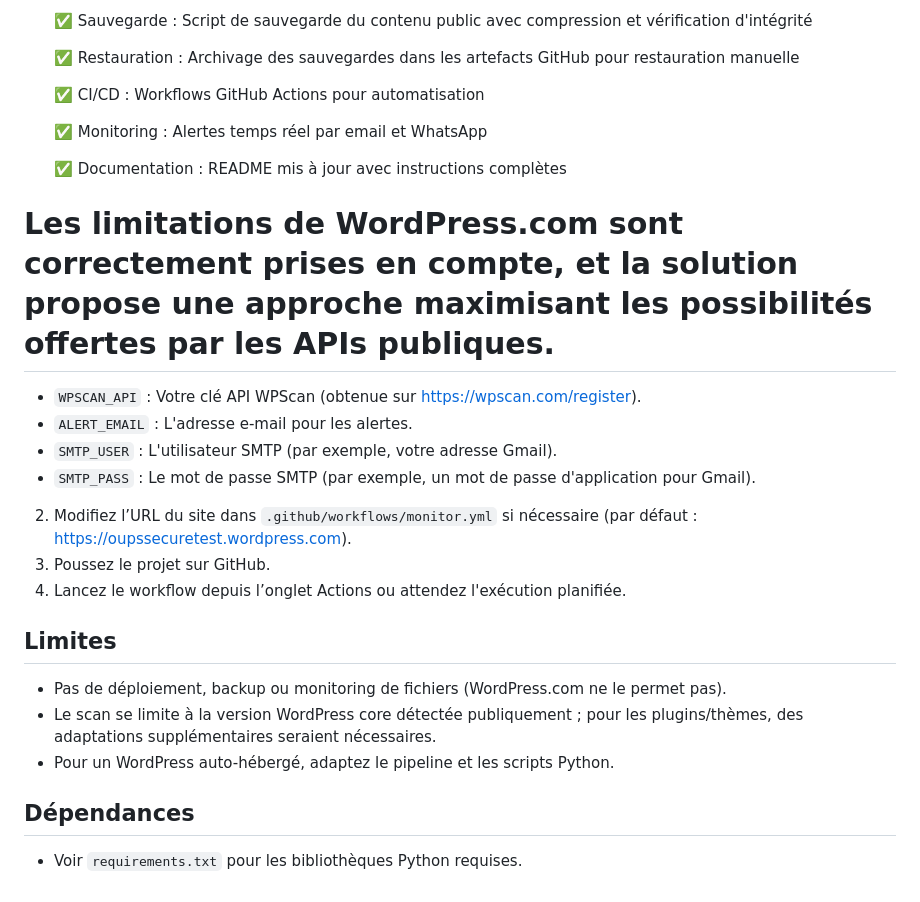
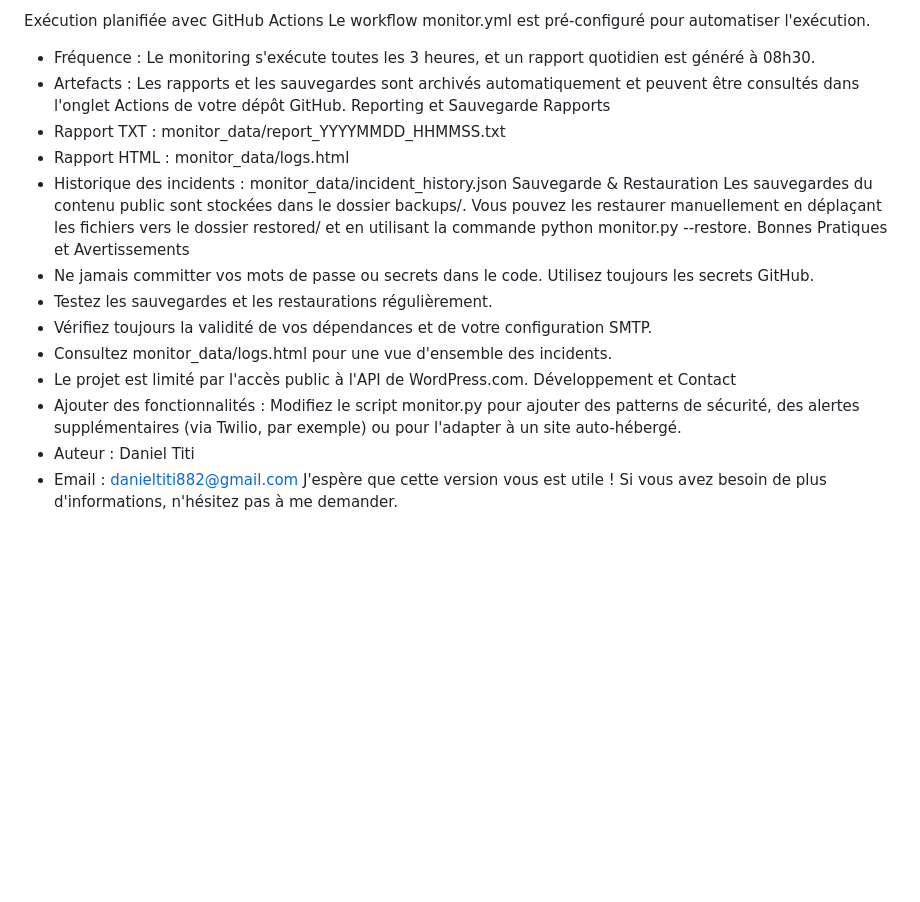
Before and after one commit to TITI-HD/Dev, a Markdown page: README.md, the part around one of its changes. Drawn GitHub-style; blank space fills up the shorter version.

```diff
--- a/README.md
+++ b/README.md
@@ -42,28 +88,24 @@ Ce projet permet de superviser la disponibilité, la sécurité et d'effectuer d
 
-    ✅ Sauvegarde : Script de sauvegarde du contenu public avec compression et vérification d'intégrité
-
-    ✅ Restauration : Archivage des sauvegardes dans les artefacts GitHub pour restauration manuelle
-
-    ✅ CI/CD : Workflows GitHub Actions pour automatisation
-
-    ✅ Monitoring : Alertes temps réel par email et WhatsApp
-
-    ✅ Documentation : README mis à jour avec instructions complètes
-
-Les limitations de WordPress.com sont correctement prises en compte, et la solution propose une approche maximisant les possibilités offertes par les APIs publiques.
-=======
-   - `WPSCAN_API` : Votre clé API WPScan (obtenue sur https://wpscan.com/register).
-   - `ALERT_EMAIL` : L'adresse e-mail pour les alertes.
-   - `SMTP_USER` : L'utilisateur SMTP (par exemple, votre adresse Gmail).
-   - `SMTP_PASS` : Le mot de passe SMTP (par exemple, un mot de passe d'application pour Gmail).
-2. Modifiez l’URL du site dans `.github/workflows/monitor.yml` si nécessaire (par défaut : https://oupssecuretest.wordpress.com).
-3. Poussez le projet sur GitHub.
-4. Lancez le workflow depuis l’onglet Actions ou attendez l'exécution planifiée.
-
-## Limites
-- Pas de déploiement, backup ou monitoring de fichiers (WordPress.com ne le permet pas).
-- Le scan se limite à la version WordPress core détectée publiquement ; pour les plugins/thèmes, des adaptations supplémentaires seraient nécessaires.
-- Pour un WordPress auto-hébergé, adaptez le pipeline et les scripts Python.
-
-## Dépendances
-- Voir `requirements.txt` pour les bibliothèques Python requises.
+Exécution planifiée avec GitHub Actions
+Le workflow monitor.yml est pré-configuré pour automatiser l'exécution.
+ * Fréquence : Le monitoring s'exécute toutes les 3 heures, et un rapport quotidien est généré à 08h30.
+ * Artefacts : Les rapports et les sauvegardes sont archivés automatiquement et peuvent être consultés dans l'onglet Actions de votre dépôt GitHub.
+Reporting et Sauvegarde
+Rapports
+ * Rapport TXT : monitor_data/report_YYYYMMDD_HHMMSS.txt
+ * Rapport HTML : monitor_data/logs.html
+ * Historique des incidents : monitor_data/incident_history.json
+Sauvegarde & Restauration
+Les sauvegardes du contenu public sont stockées dans le dossier backups/.
+Vous pouvez les restaurer manuellement en déplaçant les fichiers vers le dossier restored/ et en utilisant la commande python monitor.py --restore.
+Bonnes Pratiques et Avertissements
+ * Ne jamais committer vos mots de passe ou secrets dans le code. Utilisez toujours les secrets GitHub.
+ * Testez les sauvegardes et les restaurations régulièrement.
+ * Vérifiez toujours la validité de vos dépendances et de votre configuration SMTP.
+ * Consultez monitor_data/logs.html pour une vue d'ensemble des incidents.
+ * Le projet est limité par l'accès public à l'API de WordPress.com.
+Développement et Contact
+ * Ajouter des fonctionnalités : Modifiez le script monitor.py pour ajouter des patterns de sécurité, des alertes supplémentaires (via Twilio, par exemple) ou pour l'adapter à un site auto-hébergé.
+ * Auteur : Daniel Titi
+ * Email : danieltiti882@gmail.com
+J'espère que cette version vous est utile ! Si vous avez besoin de plus d'informations, n'hésitez pas à me demander.
```
Also changed, not shown: other parts of README.md (+77 -31 lines).
